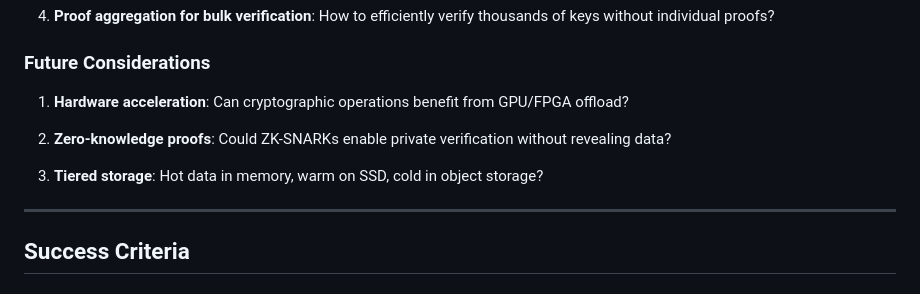
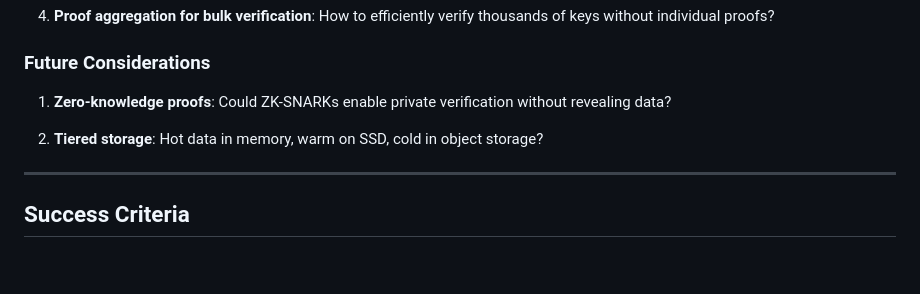
Before and after one commit to inferadb/ledger, a Markdown page: DESIGN.md, the part around one of its changes. Drawn GitHub-style; blank space fills up the shorter version.

```diff
--- a/DESIGN.md
+++ b/DESIGN.md
@@ -763,11 +825,9 @@ This section consolidates all design trade-offs for decision archaeology.
 
 ### Future Considerations
 
-1. **Hardware acceleration**: Can cryptographic operations benefit from GPU/FPGA offload?
+1. **Zero-knowledge proofs**: Could ZK-SNARKs enable private verification without revealing data?
 
-2. **Zero-knowledge proofs**: Could ZK-SNARKs enable private verification without revealing data?
-
-3. **Tiered storage**: Hot data in memory, warm on SSD, cold in object storage?
+2. **Tiered storage**: Hot data in memory, warm on SSD, cold in object storage?
 
 ---
 
```
Also changed, not shown: other parts of DESIGN.md (+76 -14 lines).
